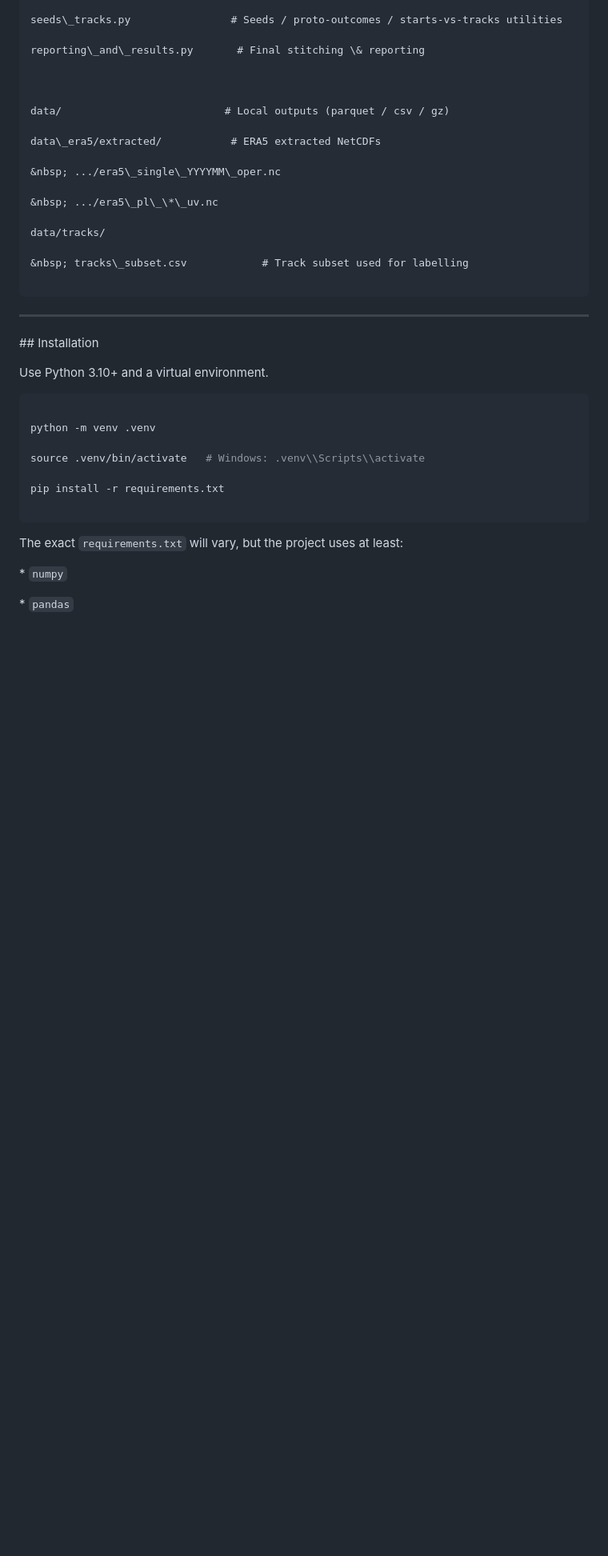
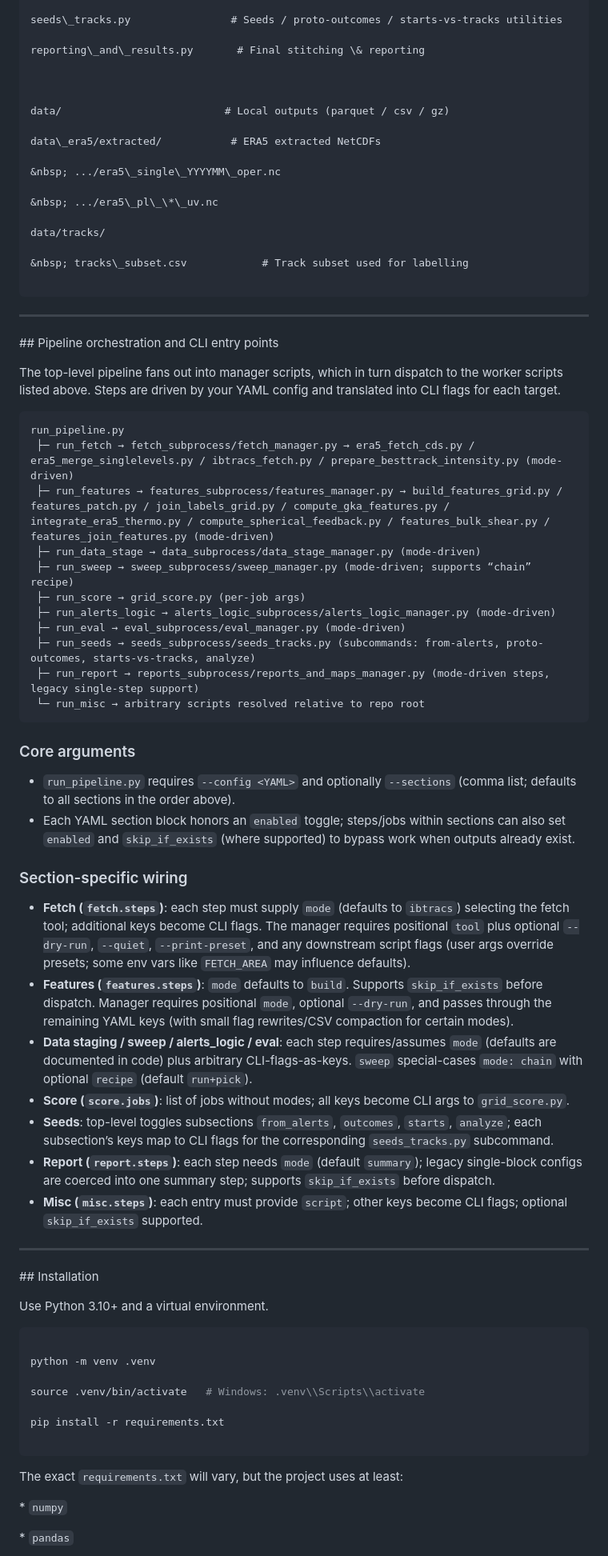
Before and after one commit to JermaineK/Weather_warning_project, a Markdown page: README.md, the part around the change. Shown at 80% size. Rendered like a GitHub page; blank space fills up the shorter version.

Commit message:
Add pipeline orchestration overview to README

`````diff
--- a/README.md
+++ b/README.md
@@ -191,6 +191,45 @@ data/tracks/
 &nbsp; tracks\_subset.csv            # Track subset used for labelling
 
 ````
+
+
+
+---
+
+
+
+\## Pipeline orchestration and CLI entry points
+
+The top-level pipeline fans out into manager scripts, which in turn dispatch to the worker scripts listed above. Steps are driven by your YAML config and translated into CLI flags for each target.
+
+```
+run_pipeline.py
+ ├─ run_fetch → fetch_subprocess/fetch_manager.py → era5_fetch_cds.py / era5_merge_singlelevels.py / ibtracs_fetch.py / prepare_besttrack_intensity.py (mode-driven)
+ ├─ run_features → features_subprocess/features_manager.py → build_features_grid.py / features_patch.py / join_labels_grid.py / compute_gka_features.py / integrate_era5_thermo.py / compute_spherical_feedback.py / features_bulk_shear.py / features_join_features.py (mode-driven)
+ ├─ run_data_stage → data_subprocess/data_stage_manager.py (mode-driven)
+ ├─ run_sweep → sweep_subprocess/sweep_manager.py (mode-driven; supports “chain” recipe)
+ ├─ run_score → grid_score.py (per-job args)
+ ├─ run_alerts_logic → alerts_logic_subprocess/alerts_logic_manager.py (mode-driven)
+ ├─ run_eval → eval_subprocess/eval_manager.py (mode-driven)
+ ├─ run_seeds → seeds_subprocess/seeds_tracks.py (subcommands: from-alerts, proto-outcomes, starts-vs-tracks, analyze)
+ ├─ run_report → reports_subprocess/reports_and_maps_manager.py (mode-driven steps, legacy single-step support)
+ └─ run_misc → arbitrary scripts resolved relative to repo root
+```
+
+### Core arguments
+
+- `run_pipeline.py` requires `--config <YAML>` and optionally `--sections` (comma list; defaults to all sections in the order above).
+- Each YAML section block honors an `enabled` toggle; steps/jobs within sections can also set `enabled` and `skip_if_exists` (where supported) to bypass work when outputs already exist.
+
+### Section-specific wiring
+
+- **Fetch (`fetch.steps`)**: each step must supply `mode` (defaults to `ibtracs`) selecting the fetch tool; additional keys become CLI flags. The manager requires positional `tool` plus optional `--dry-run`, `--quiet`, `--print-preset`, and any downstream script flags (user args override presets; some env vars like `FETCH_AREA` may influence defaults).
+- **Features (`features.steps`)**: `mode` defaults to `build`. Supports `skip_if_exists` before dispatch. Manager requires positional `mode`, optional `--dry-run`, and passes through the remaining YAML keys (with small flag rewrites/CSV compaction for certain modes).
+- **Data staging / sweep / alerts_logic / eval**: each step requires/assumes `mode` (defaults are documented in code) plus arbitrary CLI-flags-as-keys. `sweep` special-cases `mode: chain` with optional `recipe` (default `run+pick`).
+- **Score (`score.jobs`)**: list of jobs without modes; all keys become CLI args to `grid_score.py`.
+- **Seeds**: top-level toggles subsections `from_alerts`, `outcomes`, `starts`, `analyze`; each subsection’s keys map to CLI flags for the corresponding `seeds_tracks.py` subcommand.
+- **Report (`report.steps`)**: each step needs `mode` (default `summary`); legacy single-block configs are coerced into one summary step; supports `skip_if_exists` before dispatch.
+- **Misc (`misc.steps`)**: each entry must provide `script`; other keys become CLI flags; optional `skip_if_exists` supported.
 
 
 
`````
